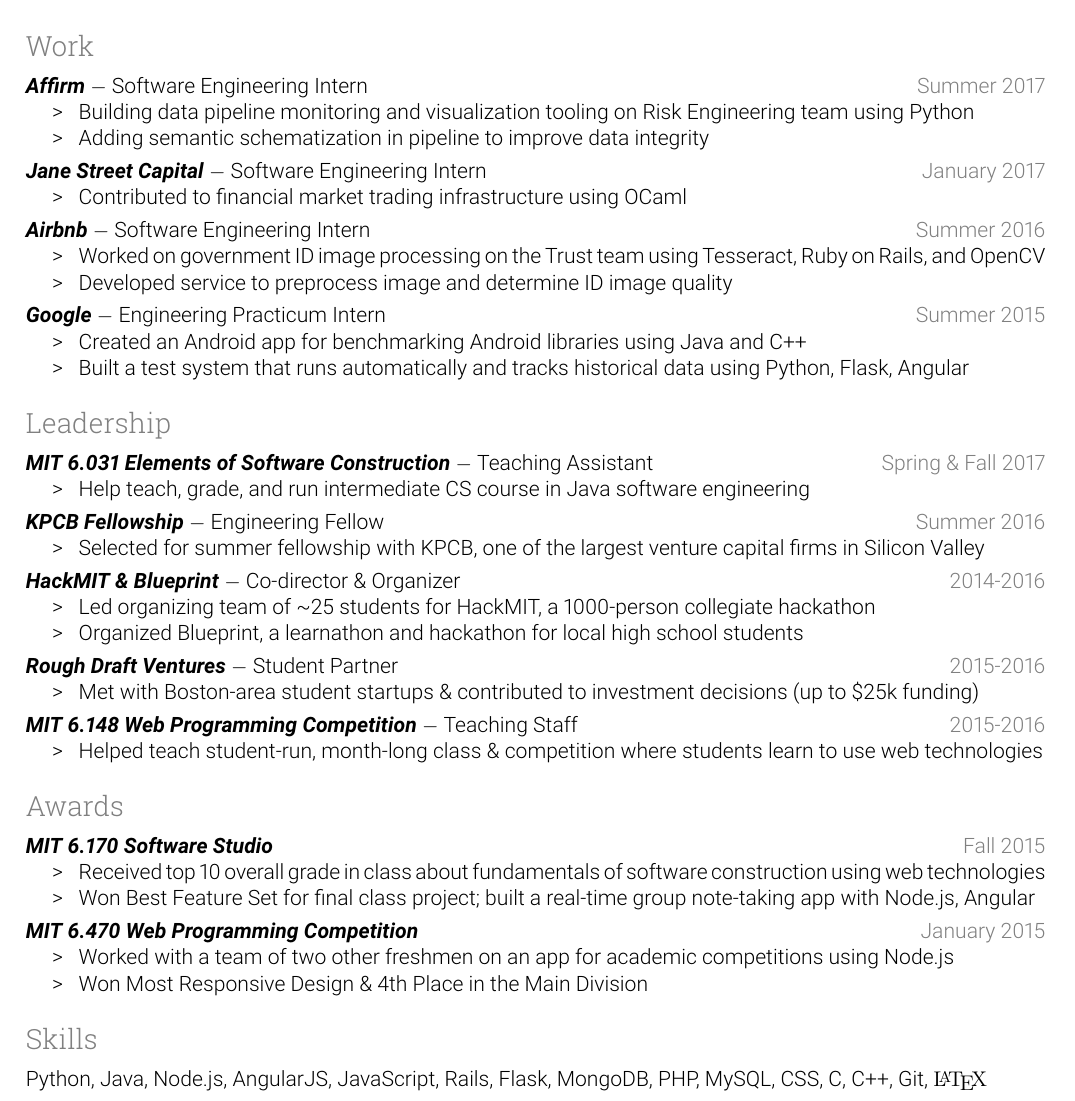
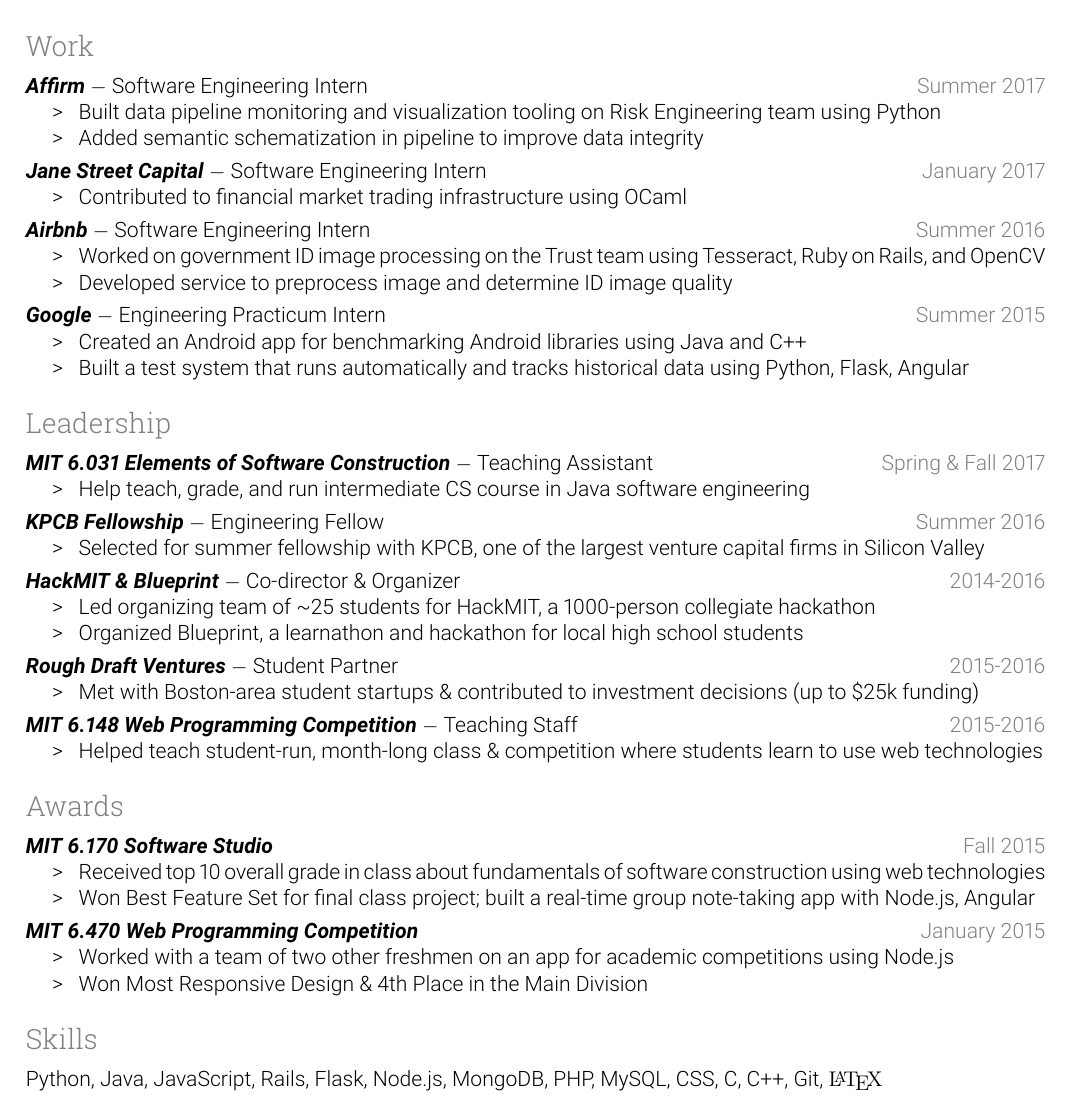
Before and after one commit to kimberli/kimberli.github.io, a LaTeX CV (resume.tex): part of the page, cut so that both start at the same text. Compiled offline with pdfLaTeX.

Commit message:
update resume

```diff
--- a/resume.tex
+++ b/resume.tex
@@ -78,8 +78,8 @@
 \bt{Affirm}\dash Software Engineering Intern \hfill \gray{Summer 2017}
 
 \begin{itemize}
-\item[\e] Building data pipeline monitoring and visualization tooling on Risk Engineering team using Python
-\item[\e] Adding semantic schematization in pipeline to improve data integrity
+\item[\e] Built data pipeline monitoring and visualization tooling on Risk Engineering team using Python
+\item[\e] Added semantic schematization in pipeline to improve data integrity
 \end{itemize}
 
 \gap
@@ -169,7 +169,7 @@
 
 \rsection{Skills}
 
-Python, Java, Node.js, AngularJS, JavaScript, Rails, Flask, MongoDB, PHP, MySQL, CSS, C, C++, Git, {\fontfamily{cmr}\selectfont\LaTeX}
+Python, Java, JavaScript, Rails, Flask, Node.js, MongoDB, PHP, MySQL, CSS, C, C++, Git, {\fontfamily{cmr}\selectfont\LaTeX}
 
 
 \end{document}
```
Also changed, not shown: resume.pdf.
